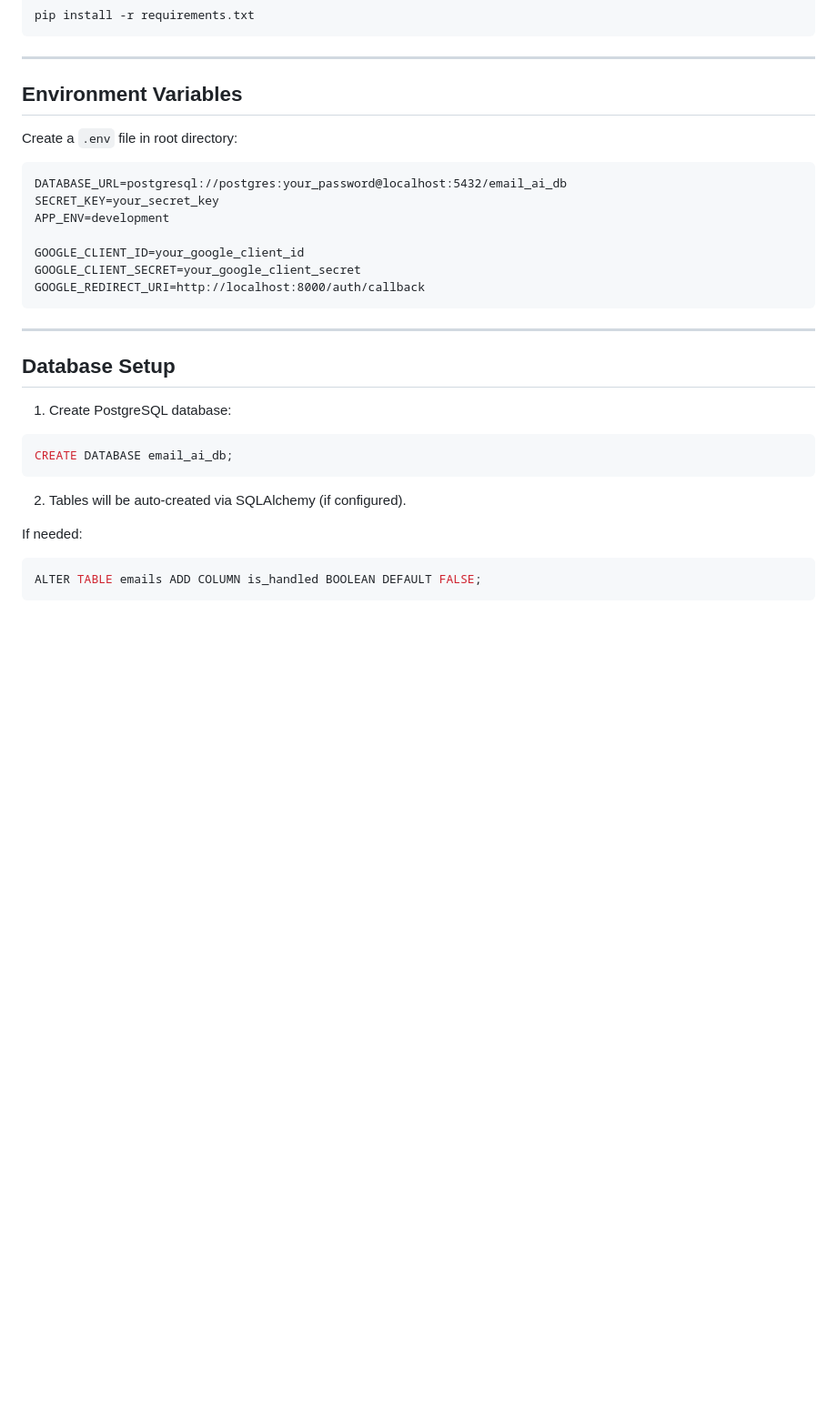
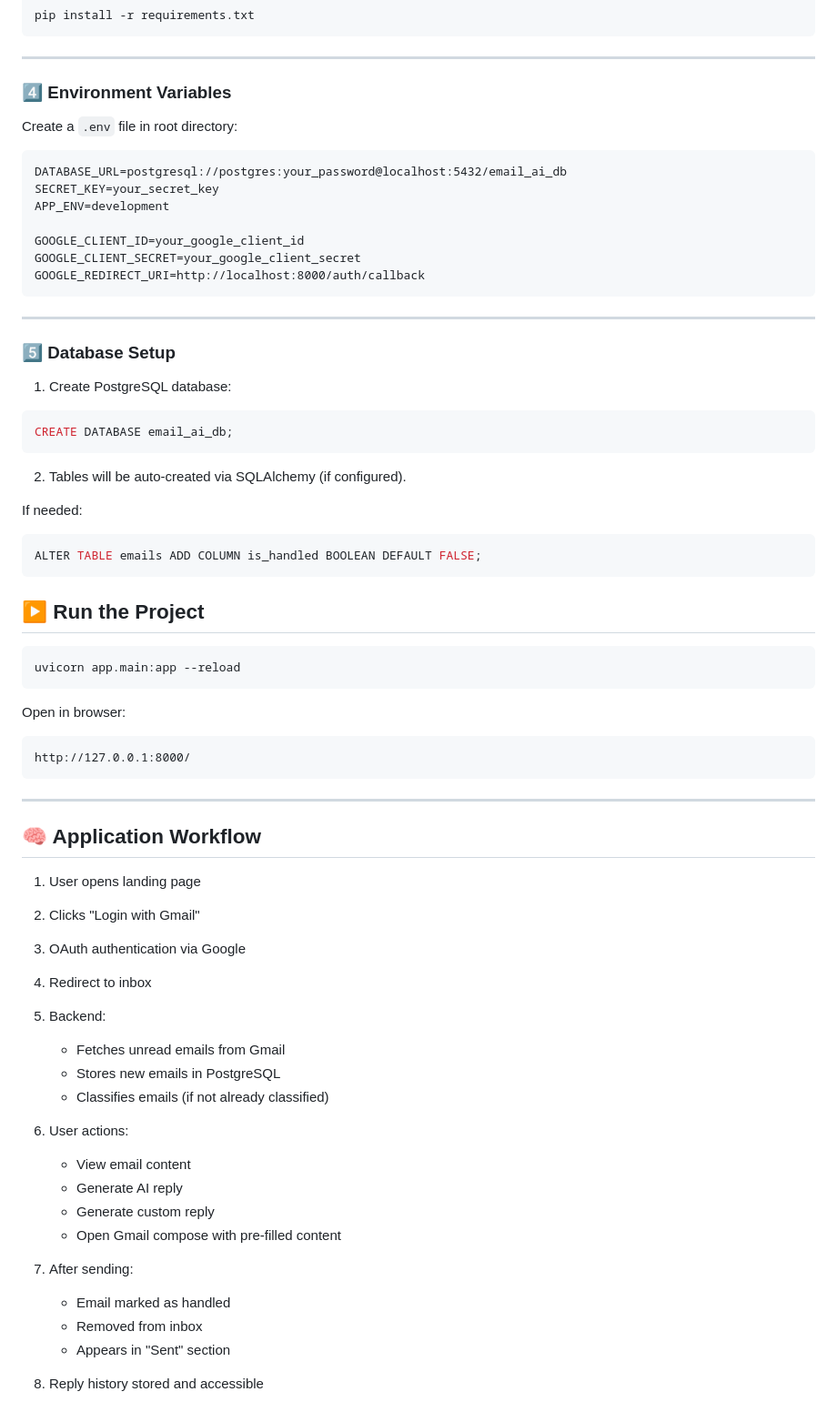
Before and after one commit to buildsbytanmay/AI-Driven_Email_Classification_and_Response_System, a Markdown page: Readme.md, the part around one of its changes. Shown at 91% size. Rendered like a GitHub page; blank space fills up the shorter version.

Commit message:
Add running instructions and application workflow to README

````diff
--- a/Readme.md
+++ b/Readme.md
@@ -118,7 +118,7 @@ pip install -r requirements.txt
 
 ---
 
-## Environment Variables
+### 4️⃣ Environment Variables
 
 Create a `.env` file in root directory:
 
@@ -134,7 +134,7 @@ GOOGLE_REDIRECT_URI=http://localhost:8000/auth/callback
 
 ---
 
-## Database Setup
+### 5️⃣ Database Setup
 
 1. Create PostgreSQL database:
 
@@ -149,3 +149,42 @@ If needed:
 ```sql
 ALTER TABLE emails ADD COLUMN is_handled BOOLEAN DEFAULT FALSE;
 ```
+
+## ▶️ Run the Project
+
+```bash
+uvicorn app.main:app --reload
+```
+
+Open in browser:
+
+```
+http://127.0.0.1:8000/
+```
+
+---
+
+## 🧠 Application Workflow
+
+1. User opens landing page
+2. Clicks "Login with Gmail"
+3. OAuth authentication via Google
+4. Redirect to inbox
+5. Backend:
+
+   * Fetches unread emails from Gmail
+   * Stores new emails in PostgreSQL
+   * Classifies emails (if not already classified)
+6. User actions:
+
+   * View email content
+   * Generate AI reply
+   * Generate custom reply
+   * Open Gmail compose with pre-filled content
+7. After sending:
+
+   * Email marked as handled
+   * Removed from inbox
+   * Appears in "Sent" section
+8. Reply history stored and accessible
+
````
Also changed, not shown: other parts of Readme.md (+33 -0 lines).
